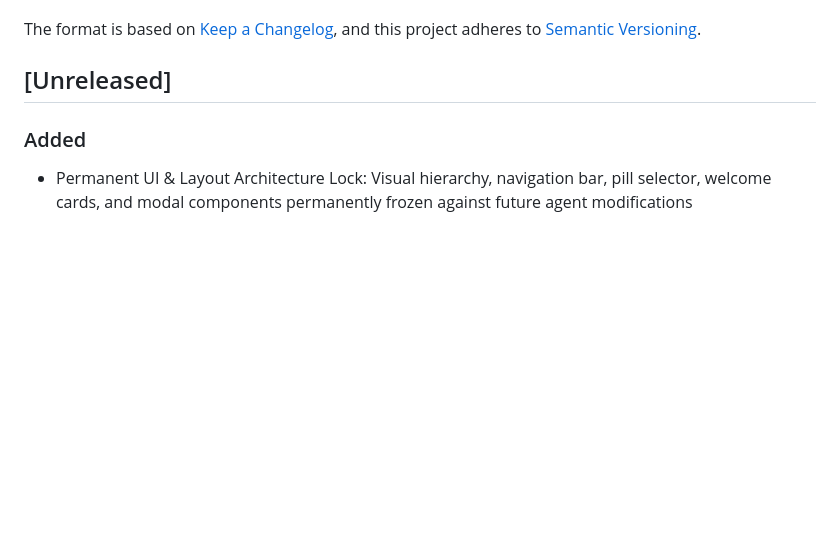
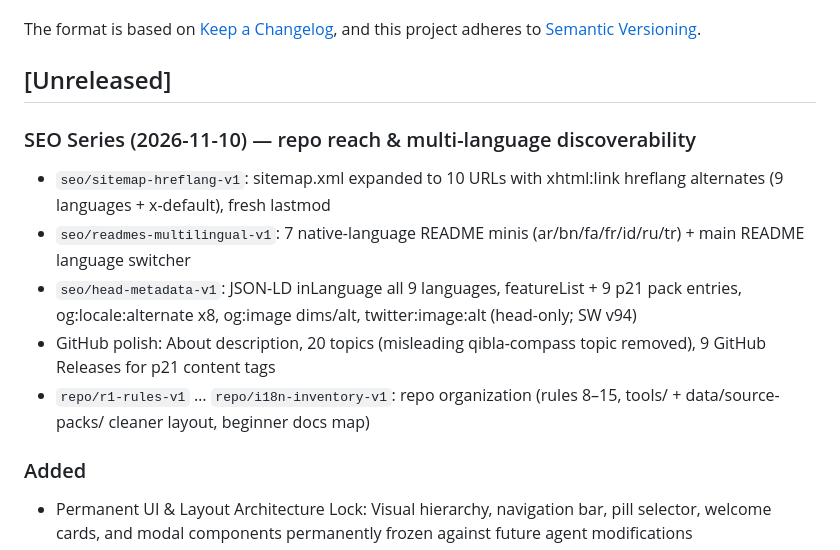
Before and after one commit to jamamjadalone/islamic-azkar-pro, a Markdown page: CHANGELOG.md, the part around the change. Drawn GitHub-style; blank space fills up the shorter version.

Commit message:
docs(changelog): SEO series + repo reorg entries under Unreleased (no app change)

```diff
--- a/CHANGELOG.md
+++ b/CHANGELOG.md
@@ -6,6 +6,14 @@ The format is based on [Keep a Changelog](https://keepachangelog.com/en/1.1.0/),
 and this project adheres to [Semantic Versioning](https://semver.org/spec/v2.0.0.html).
 
 ## [Unreleased]
+
+### SEO Series (2026-11-10) — repo reach & multi-language discoverability
+
+- `seo/sitemap-hreflang-v1`: sitemap.xml expanded to 10 URLs with xhtml:link hreflang alternates (9 languages + x-default), fresh lastmod
+- `seo/readmes-multilingual-v1`: 7 native-language README minis (ar/bn/fa/fr/id/ru/tr) + main README language switcher
+- `seo/head-metadata-v1`: JSON-LD inLanguage all 9 languages, featureList + 9 p21 pack entries, og:locale:alternate x8, og:image dims/alt, twitter:image:alt (head-only; SW v94)
+- GitHub polish: About description, 20 topics (misleading qibla-compass topic removed), 9 GitHub Releases for p21 content tags
+- `repo/r1-rules-v1` … `repo/i18n-inventory-v1`: repo organization (rules 8–15, tools/ + data/source-packs/ cleaner layout, beginner docs map)
 
 ### Added
 
```
